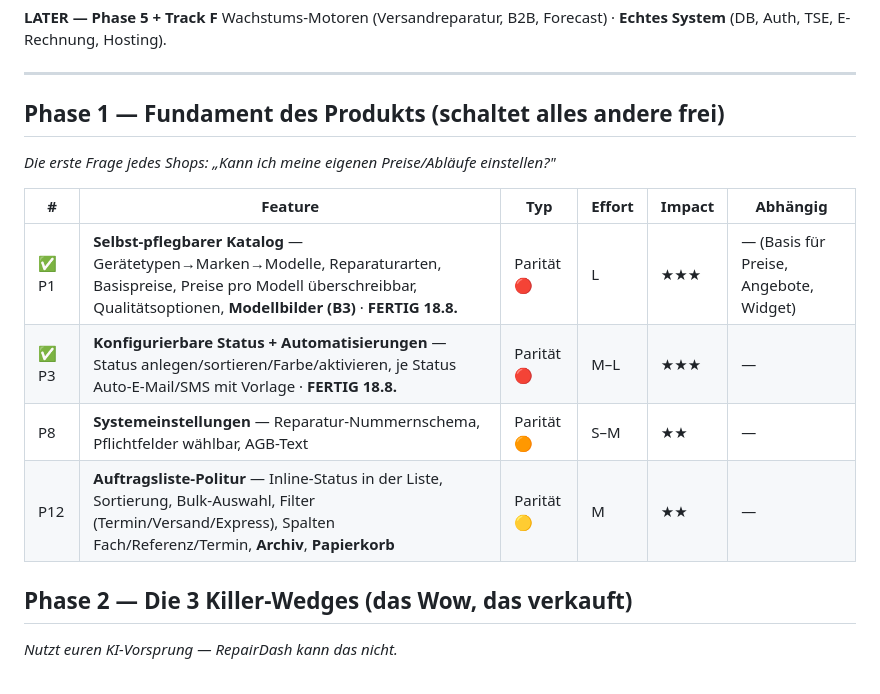
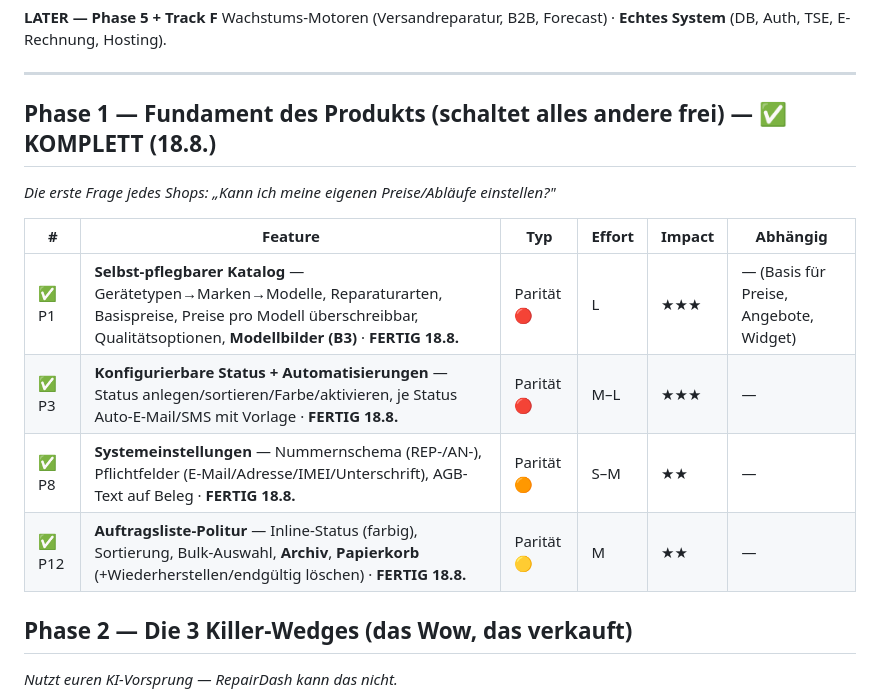
Before and after one commit to singh-oss/reparado, a Markdown page: ROADMAP.md, the part around the change. GitHub-like rendering.

Commit message:
Roadmap: P8+P12 fertig, Phase 1 komplett

```diff
--- a/ROADMAP.md
+++ b/ROADMAP.md
@@ -29,15 +29,15 @@ Wachstums-Motoren (Versandreparatur, B2B, Forecast) · **Echtes System** (DB, Au
 
 ---
 
-## Phase 1 — Fundament des Produkts (schaltet alles andere frei)
+## Phase 1 — Fundament des Produkts (schaltet alles andere frei) — ✅ KOMPLETT (18.8.)
 *Die erste Frage jedes Shops: „Kann ich meine eigenen Preise/Abläufe einstellen?"*
 
 | # | Feature | Typ | Effort | Impact | Abhängig |
 |---|---|---|---|---|---|
 | ✅ P1 | **Selbst-pflegbarer Katalog** — Gerätetypen→Marken→Modelle, Reparaturarten, Basispreise, Preise pro Modell überschreibbar, Qualitätsoptionen, **Modellbilder (B3)** · **FERTIG 18.8.** | Parität 🔴 | L | ★★★ | — (Basis für Preise, Angebote, Widget) |
 | ✅ P3 | **Konfigurierbare Status + Automatisierungen** — Status anlegen/sortieren/Farbe/aktivieren, je Status Auto-E-Mail/SMS mit Vorlage · **FERTIG 18.8.** | Parität 🔴 | M–L | ★★★ | — |
-| P8 | **Systemeinstellungen** — Reparatur-Nummernschema, Pflichtfelder wählbar, AGB-Text | Parität 🟠 | S–M | ★★ | — |
-| P12 | **Auftragsliste-Politur** — Inline-Status in der Liste, Sortierung, Bulk-Auswahl, Filter (Termin/Versand/Express), Spalten Fach/Referenz/Termin, **Archiv**, **Papierkorb** | Parität 🟡 | M | ★★ | — |
+| ✅ P8 | **Systemeinstellungen** — Nummernschema (REP-/AN-), Pflichtfelder (E-Mail/Adresse/IMEI/Unterschrift), AGB-Text auf Beleg · **FERTIG 18.8.** | Parität 🟠 | S–M | ★★ | — |
+| ✅ P12 | **Auftragsliste-Politur** — Inline-Status (farbig), Sortierung, Bulk-Auswahl, **Archiv**, **Papierkorb** (+Wiederherstellen/endgültig löschen) · **FERTIG 18.8.** | Parität 🟡 | M | ★★ | — |
 
 ## Phase 2 — Die 3 Killer-Wedges (das Wow, das verkauft)
 *Nutzt euren KI-Vorsprung — RepairDash kann das nicht.*
```
